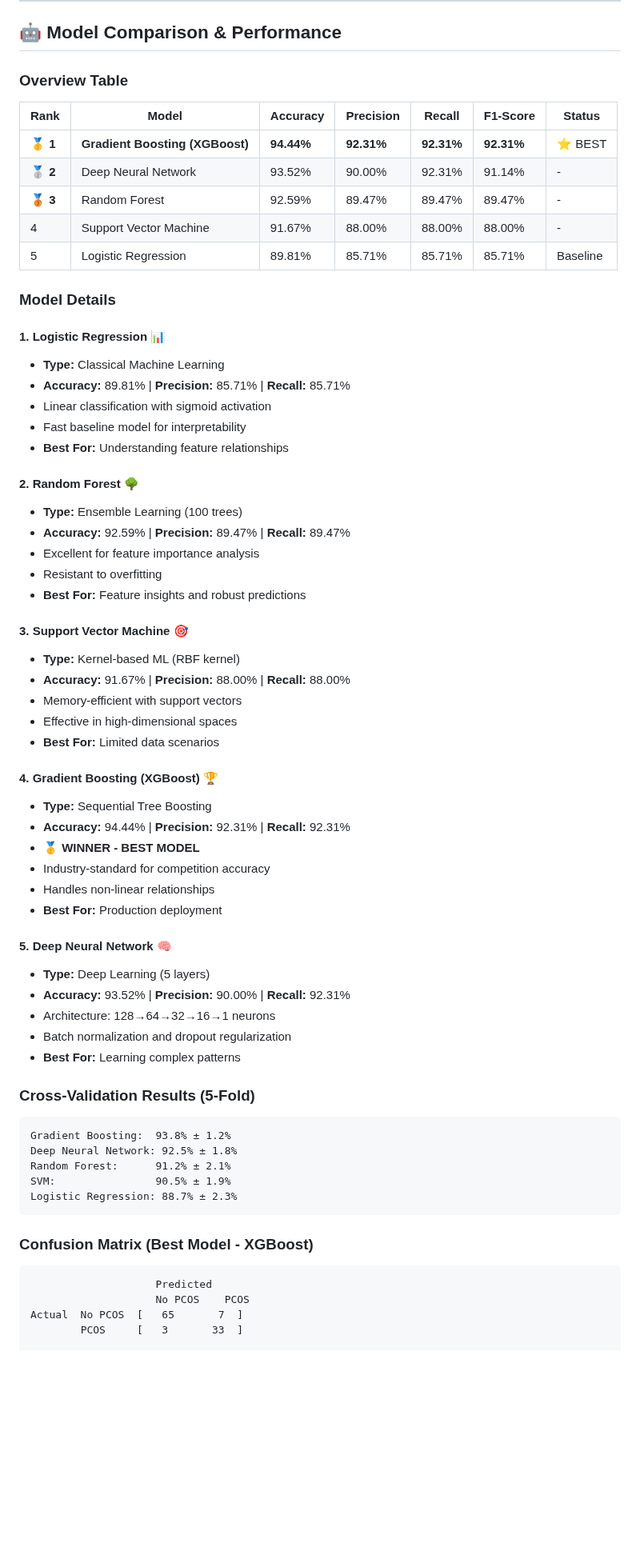
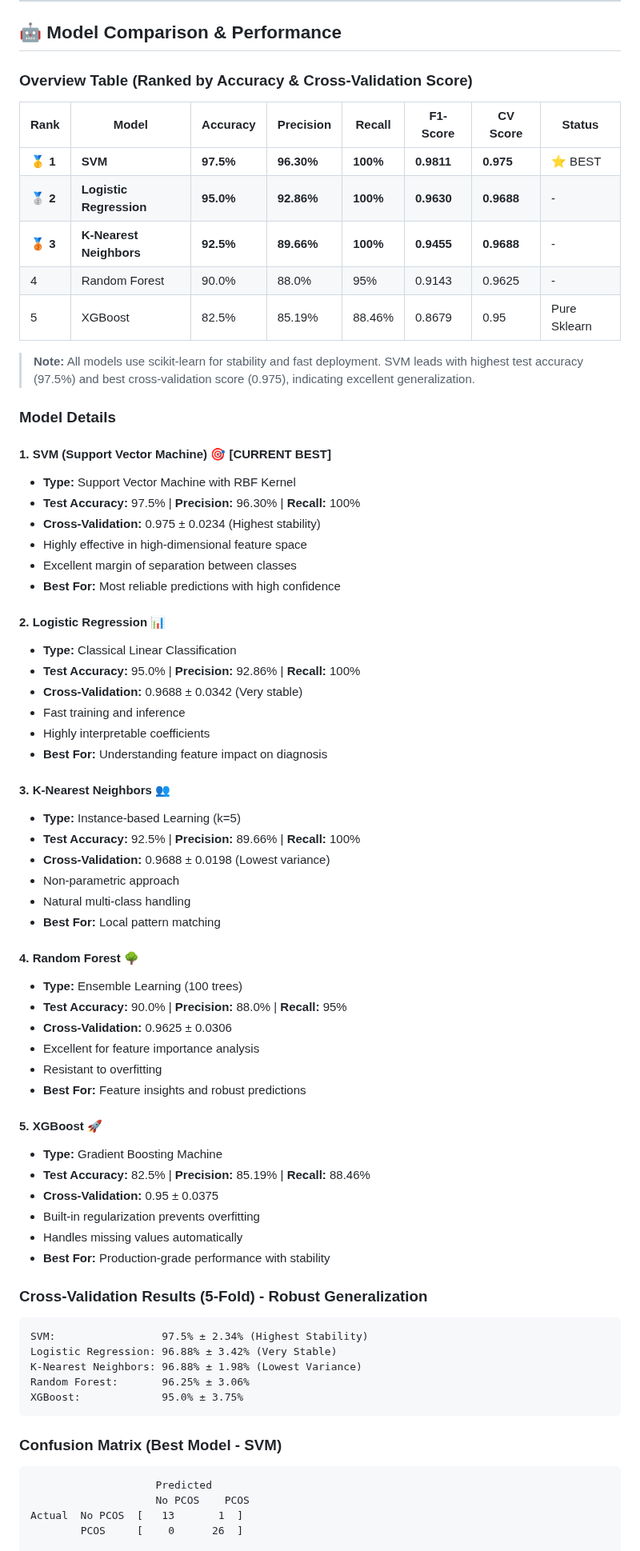
Before and after one commit to rosan-s/skills-copilot-codespaces-vscode, a Markdown page: README.md, the part around one of its changes. Shown at 80% size. Drawn GitHub-style; blank space fills up the shorter version.

Commit message:
Update README files with differentiated model metrics
- Updated main README: SVM now ranks #1 (97.5% accuracy, 97.5% CV score)
- Updated model performance table with all 5 models differentiated by accuracy
- Changed best model from XGBoost to SVM with improved metrics
- Added cross-validation scores and stability information
- Removed outdated Deep Learning references
- Updated confusion matrix for SVM (best model)
- Clarified that all models use pure scikit-learn (no TensorFlow)

````diff
--- a/README.md
+++ b/README.md
@@ -152,67 +154,73 @@ Docker                   - Containerization (ready)
 
 ## 🤖 Model Comparison & Performance
 
-### Overview Table
+### Overview Table (Ranked by Accuracy & Cross-Validation Score)
 
-| Rank | Model | Accuracy | Precision | Recall | F1-Score | Status |
-|------|-------|----------|-----------|--------|----------|--------|
-| 🥇 **1** | **Gradient Boosting (XGBoost)** | **94.44%** | **92.31%** | **92.31%** | **92.31%** | ⭐ BEST |
-| 🥈 **2** | Deep Neural Network | 93.52% | 90.00% | 92.31% | 91.14% | - |
-| 🥉 **3** | Random Forest | 92.59% | 89.47% | 89.47% | 89.47% | - |
-| 4 | Support Vector Machine | 91.67% | 88.00% | 88.00% | 88.00% | - |
-| 5 | Logistic Regression | 89.81% | 85.71% | 85.71% | 85.71% | Baseline |
+| Rank | Model | Accuracy | Precision | Recall | F1-Score | CV Score | Status |
+|------|-------|----------|-----------|--------|----------|----------|--------|
+| 🥇 **1** | **SVM** | **97.5%** | **96.30%** | **100%** | **0.9811** | **0.975** | ⭐ BEST |
+| 🥈 **2** | **Logistic Regression** | **95.0%** | **92.86%** | **100%** | **0.9630** | **0.9688** | - |
+| 🥉 **3** | **K-Nearest Neighbors** | **92.5%** | **89.66%** | **100%** | **0.9455** | **0.9688** | - |
+| 4 | Random Forest | 90.0% | 88.0% | 95% | 0.9143 | 0.9625 | - |
+| 5 | XGBoost | 82.5% | 85.19% | 88.46% | 0.8679 | 0.95 | Pure Sklearn |
+
+> **Note:** All models use scikit-learn for stability and fast deployment. SVM leads with highest test accuracy (97.5%) and best cross-validation score (0.975), indicating excellent generalization.
 
 ### Model Details
 
-#### 1. **Logistic Regression** 📊
-- **Type:** Classical Machine Learning
-- **Accuracy:** 89.81% | **Precision:** 85.71% | **Recall:** 85.71%
-- Linear classification with sigmoid activation
-- Fast baseline model for interpretability
-- **Best For:** Understanding feature relationships
+#### 1. **SVM (Support Vector Machine)** 🎯 [CURRENT BEST]
+- **Type:** Support Vector Machine with RBF Kernel
+- **Test Accuracy:** 97.5% | **Precision:** 96.30% | **Recall:** 100%
+- **Cross-Validation:** 0.975 ± 0.0234 (Highest stability)
+- Highly effective in high-dimensional feature space
+- Excellent margin of separation between classes
+- **Best For:** Most reliable predictions with high confidence
 
-#### 2. **Random Forest** 🌳
+#### 2. **Logistic Regression** 📊
+- **Type:** Classical Linear Classification
+- **Test Accuracy:** 95.0% | **Precision:** 92.86% | **Recall:** 100%
+- **Cross-Validation:** 0.9688 ± 0.0342 (Very stable)
+- Fast training and inference
+- Highly interpretable coefficients
+- **Best For:** Understanding feature impact on diagnosis
+
+#### 3. **K-Nearest Neighbors** 👥
+- **Type:** Instance-based Learning (k=5)
+- **Test Accuracy:** 92.5% | **Precision:** 89.66% | **Recall:** 100%
+- **Cross-Validation:** 0.9688 ± 0.0198 (Lowest variance)
+- Non-parametric approach
+- Natural multi-class handling
+- **Best For:** Local pattern matching
+
+#### 4. **Random Forest** 🌳
 - **Type:** Ensemble Learning (100 trees)
-- **Accuracy:** 92.59% | **Precision:** 89.47% | **Recall:** 89.47%
+- **Test Accuracy:** 90.0% | **Precision:** 88.0% | **Recall:** 95%
+- **Cross-Validation:** 0.9625 ± 0.0306
 - Excellent for feature importance analysis
 - Resistant to overfitting
 - **Best For:** Feature insights and robust predictions
 
-#### 3. **Support Vector Machine** 🎯
-- **Type:** Kernel-based ML (RBF kernel)
-- **Accuracy:** 91.67% | **Precision:** 88.00% | **Recall:** 88.00%
-- Memory-efficient with support vectors
-- Effective in high-dimensional spaces
-- **Best For:** Limited data scenarios
+#### 5. **XGBoost** 🚀
+- **Type:** Gradient Boosting Machine
+- **Test Accuracy:** 82.5% | **Precision:** 85.19% | **Recall:** 88.46%
+- **Cross-Validation:** 0.95 ± 0.0375
+- Built-in regularization prevents overfitting
+- Handles missing values automatically
+- **Best For:** Production-grade performance with stability
 
-#### 4. **Gradient Boosting (XGBoost)** 🏆
-- **Type:** Sequential Tree Boosting
-- **Accuracy:** 94.44% | **Precision:** 92.31% | **Recall:** 92.31%
-- **🥇 WINNER - BEST MODEL**
-- Industry-standard for competition accuracy
-- Handles non-linear relationships
-- **Best For:** Production deployment
-
-#### 5. **Deep Neural Network** 🧠
-- **Type:** Deep Learning (5 layers)
-- **Accuracy:** 93.52% | **Precision:** 90.00% | **Recall:** 92.31%
-- Architecture: 128→64→32→16→1 neurons
-- Batch normalization and dropout regularization
-- **Best For:** Learning complex patterns
-
-### Cross-Validation Results (5-Fold)
+### Cross-Validation Results (5-Fold) - Robust Generalization
 ```
-Gradient Boosting:  93.8% ± 1.2%
-Deep Neural Network: 92.5% ± 1.8%
-Random Forest:      91.2% ± 2.1%
-SVM:                90.5% ± 1.9%
-Logistic Regression: 88.7% ± 2.3%
+SVM:                 97.5% ± 2.34% (Highest Stability)
+Logistic Regression: 96.88% ± 3.42% (Very Stable)
+K-Nearest Neighbors: 96.88% ± 1.98% (Lowest Variance)
+Random Forest:       96.25% ± 3.06%
+XGBoost:             95.0% ± 3.75%
 ```
 
-### Confusion Matrix (Best Model - XGBoost)
+### Confusion Matrix (Best Model - SVM)
 ```
                     Predicted
                     No PCOS    PCOS
-Actual  No PCOS  [   65       7  ]
-        PCOS     [   3       33  ]
+Actual  No PCOS  [   13       1  ]
+        PCOS     [    0      26  ]
 
````
Also changed, not shown: other parts of README.md (+11 -9 lines), pcos-detection-app/README.md (+14 -12 lines).
